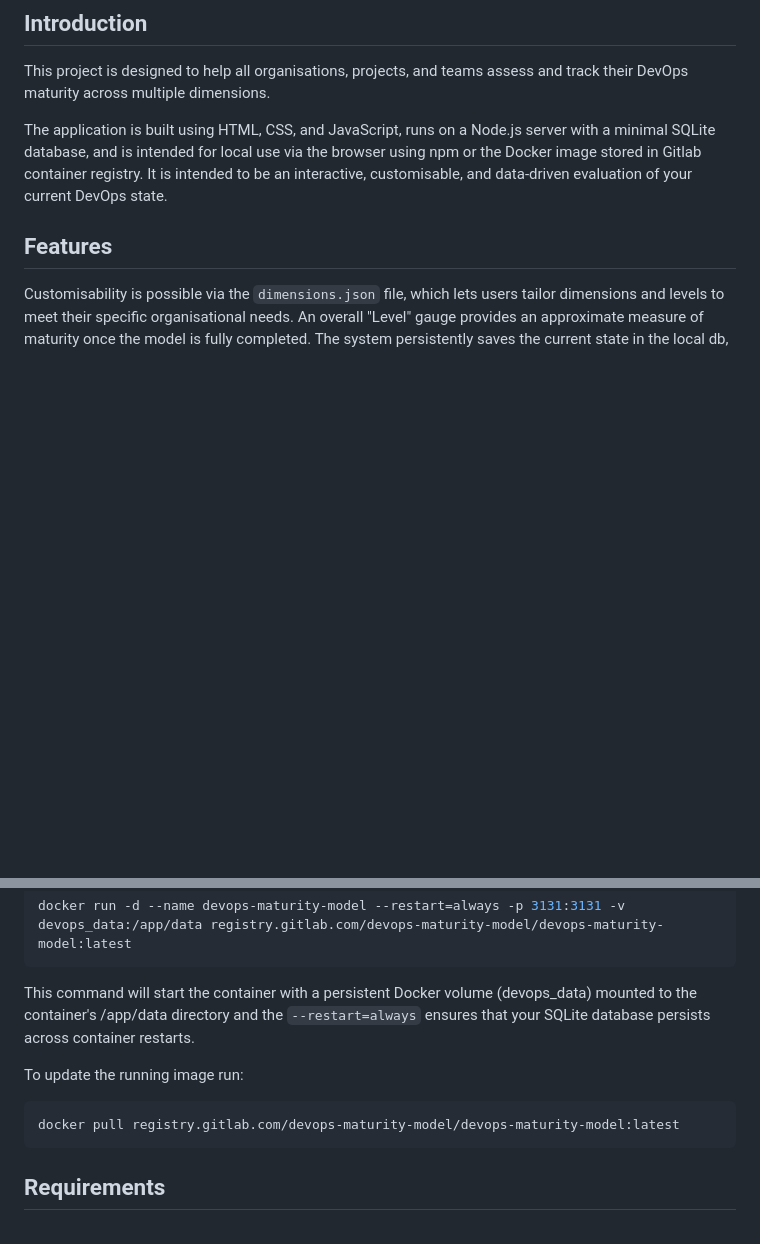
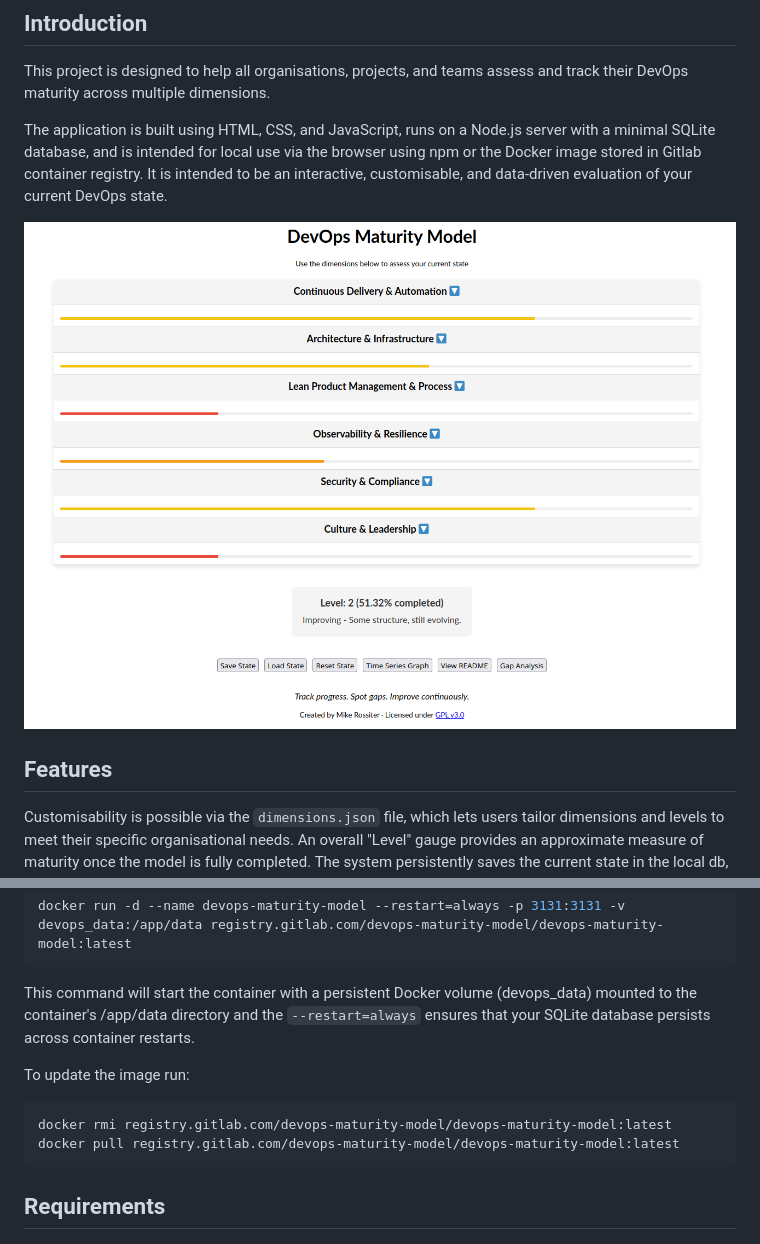
Before and after one commit to mikerossiter/DevOpsMaturityModel, a Markdown page: README.md, 2 parts joined by grey strips. Drawn GitHub-style; pictures changed too: assets/DMM.png (added); blank space fills up the shorter version.

Commit message:
Added example image DMM.png

````diff
--- a/README.md
+++ b/README.md
@@ -7,6 +7,8 @@ A web application for assessing and tracking DevOps maturity.
 This project is designed to help all organisations, projects, and teams assess and track their DevOps maturity across multiple dimensions.
 
 The application is built using HTML, CSS, and JavaScript, runs on a Node.js server with a minimal SQLite database, and is intended for local use via the browser using npm or the Docker image stored in Gitlab container registry. It is intended to be an interactive, customisable, and data-driven evaluation of your current DevOps state.
+
+![DevOps Maturity Model Screenshot](assets/DMM.png)
 
 ## Features
 
@@ -113,8 +115,9 @@ docker run -d --name devops-maturity-model --restart=always -p 3131:3131 -v devo
 ```
 This command will start the container with a persistent Docker volume (devops_data) mounted to the container's /app/data directory and the `--restart=always` ensures that your SQLite database persists across container restarts.
 
-To update the running image run:
+To update the image run:
 ```bash
+docker rmi registry.gitlab.com/devops-maturity-model/devops-maturity-model:latest
 docker pull registry.gitlab.com/devops-maturity-model/devops-maturity-model:latest
 ```
 
````
